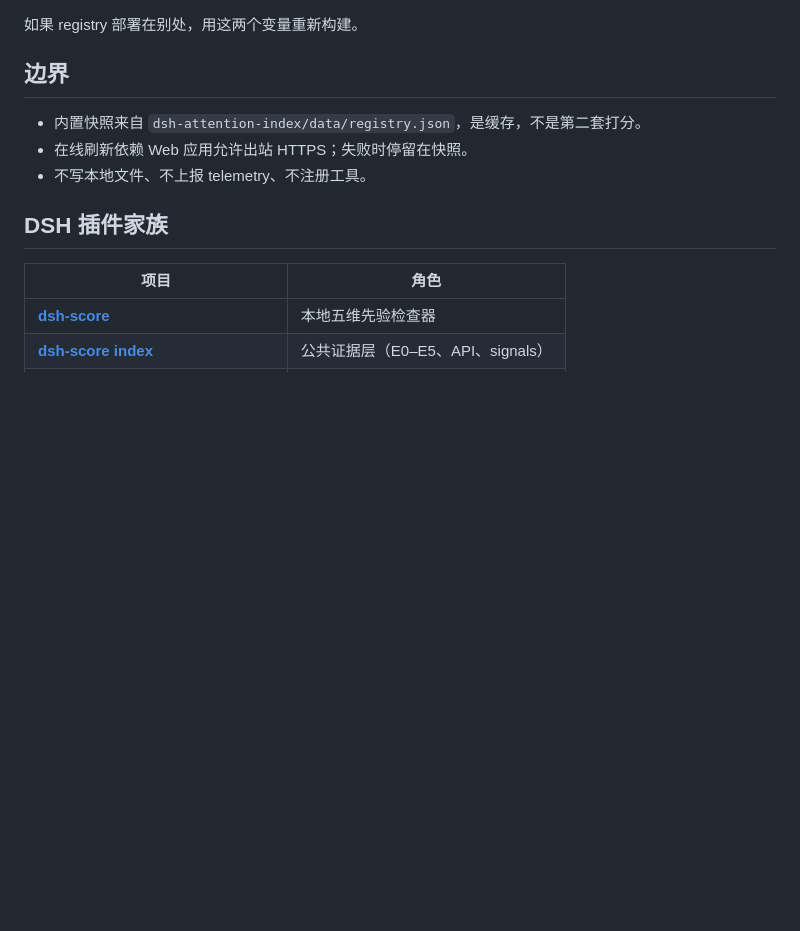
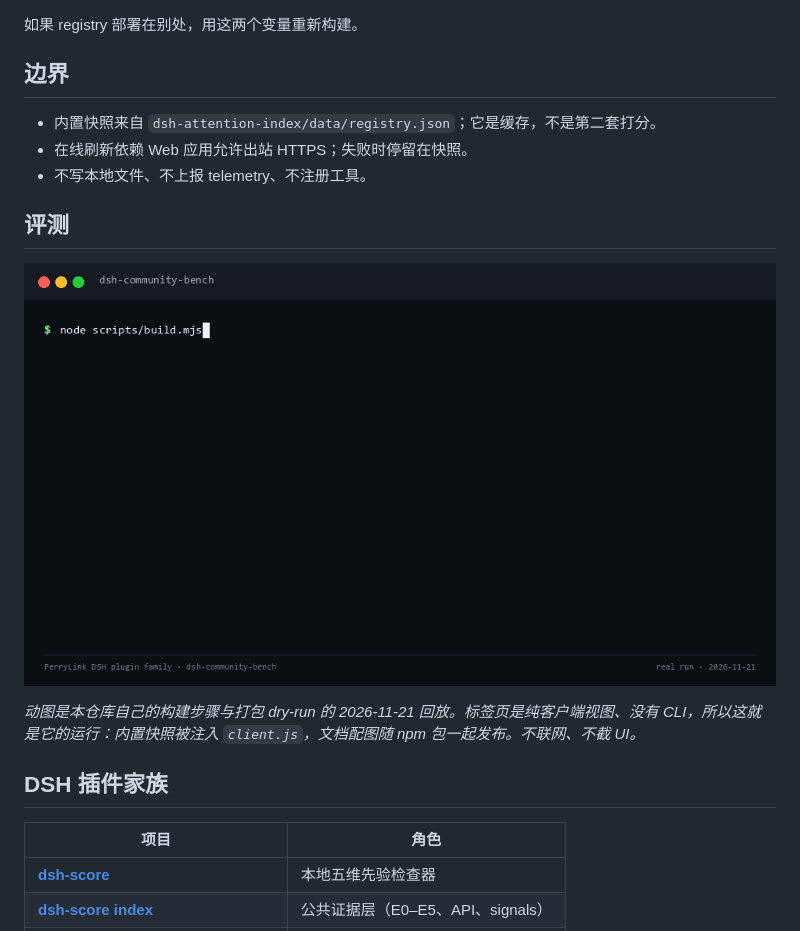
Before and after one commit to PerryLink/dsh-community-bench, a Markdown page: README-zh.md, the part around one of its changes. GitHub-like rendering; pictures changed too: docs/assets/dsh-community-bench-demo.gif (added); blank space fills up the shorter version.

```diff
--- a/README-zh.md
+++ b/README-zh.md
@@ -65,9 +76,15 @@ dsh plugin --profile web add dsh-community-bench
 
 ## 边界
 
-- 内置快照来自 `dsh-attention-index/data/registry.json`，是缓存，不是第二套打分。
+- 内置快照来自 `dsh-attention-index/data/registry.json`；它是缓存，不是第二套打分。
 - 在线刷新依赖 Web 应用允许出站 HTTPS；失败时停留在快照。
 - 不写本地文件、不上报 telemetry、不注册工具。
+
+## 评测
+
+![dsh-community-bench 构建与打包检查：`node scripts/build.mjs` 的真实运行写出 89,600 字节的 client bundle；随后 `npm pack --dry-run` 列出已发布包中的 README、hero/flow 配图与录制的 demo 动图](docs/assets/dsh-community-bench-demo.gif)
+
+*动图是本仓库自己的构建步骤与打包 dry-run 的 2026-11-21 回放。标签页是纯客户端视图、没有 CLI，所以这就是它的运行：内置快照被注入 `client.js`，文档配图随 npm 包一起发布。不联网、不截 UI。*
 
 ## DSH 插件家族
 
```
Also changed, not shown: other parts of README-zh.md (+34 -23 lines), README-es.md (added, +103 -0 lines), README-hi.md (added, +103 -0 lines), README-pt.md (added, +103 -0 lines), README.md (+9 -28 lines).
